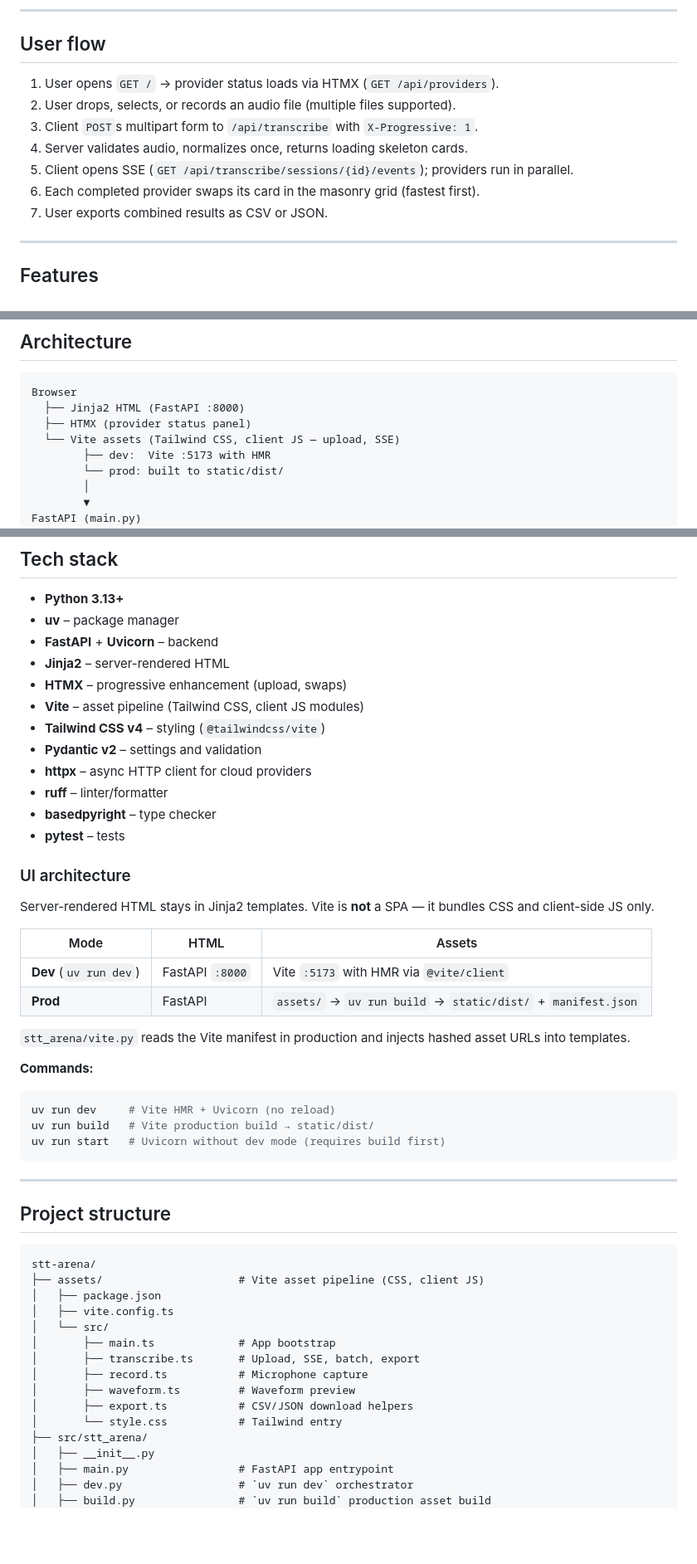
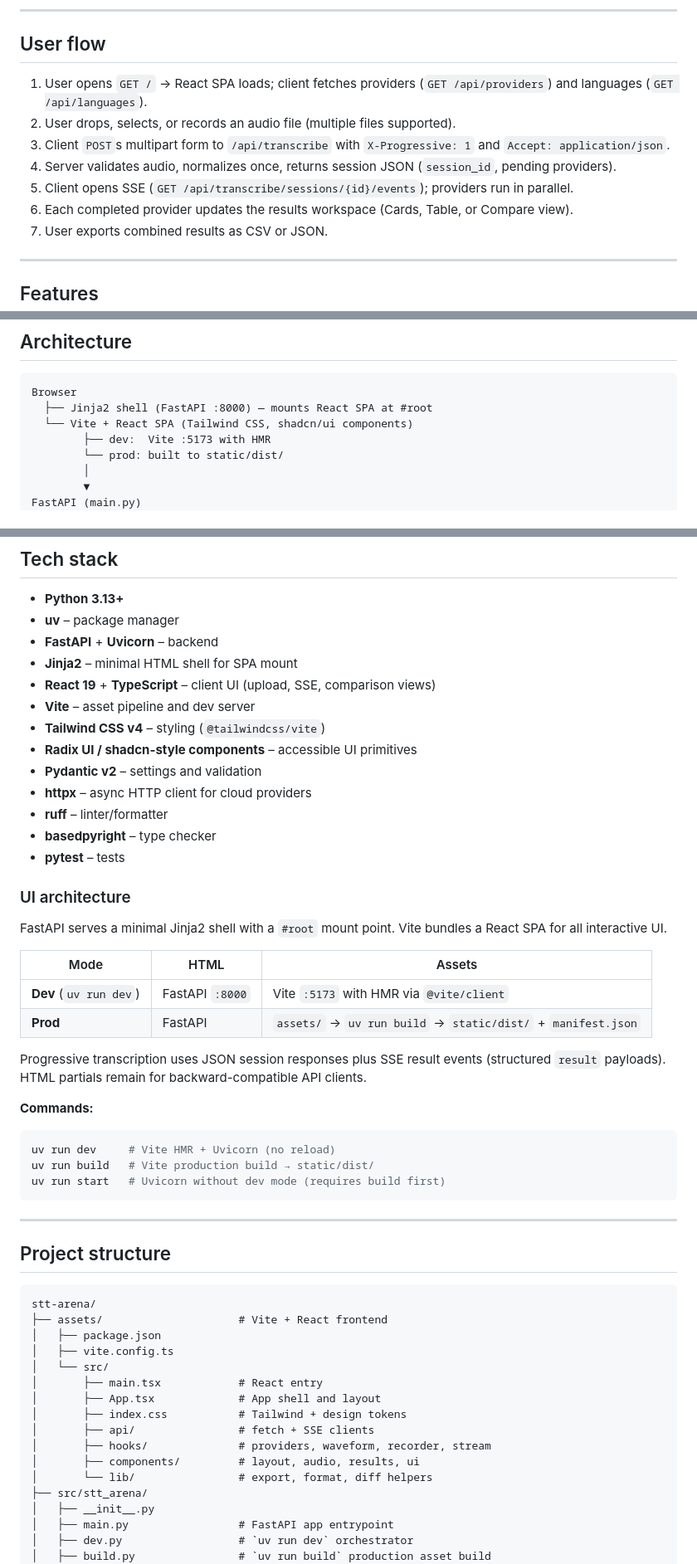
Before and after one commit to Reidond/stt-arena, a Markdown page: SPEC.md, 3 parts joined by grey strips. Shown at 83% size. Rendered like a GitHub page; blank space fills up the shorter version.

Commit message:
docs: update SPEC for React SPA architecture
Document the JSON progressive API, SSE result payloads, and the new React frontend layout and views.

````diff
--- a/SPEC.md
+++ b/SPEC.md
@@ -44,12 +44,12 @@
 
 ## User flow
 
-1. User opens `GET /` → provider status loads via HTMX (`GET /api/providers`).
+1. User opens `GET /` → React SPA loads; client fetches providers (`GET /api/providers`) and languages (`GET /api/languages`).
 2. User drops, selects, or records an audio file (multiple files supported).
-3. Client `POST`s multipart form to `/api/transcribe` with `X-Progressive: 1`.
-4. Server validates audio, normalizes once, returns loading skeleton cards.
+3. Client `POST`s multipart form to `/api/transcribe` with `X-Progressive: 1` and `Accept: application/json`.
+4. Server validates audio, normalizes once, returns session JSON (`session_id`, pending providers).
 5. Client opens SSE (`GET /api/transcribe/sessions/{id}/events`); providers run in parallel.
-6. Each completed provider swaps its card in the masonry grid (fastest first).
+6. Each completed provider updates the results workspace (Cards, Table, or Compare view).
 7. User exports combined results as CSV or JSON.
 
 ---
@@ -114,9 +114,8 @@
 
 ```
 Browser
-  ├── Jinja2 HTML (FastAPI :8000)
-  ├── HTMX (provider status panel)
-  └── Vite assets (Tailwind CSS, client JS — upload, SSE)
+  ├── Jinja2 shell (FastAPI :8000) — mounts React SPA at #root
+  └── Vite + React SPA (Tailwind CSS, shadcn/ui components)
         ├── dev:  Vite :5173 with HMR
         └── prod: built to static/dist/
         │
@@ -357,10 +356,11 @@ XAI_API_KEY=your_xai_key_here
 - **Python 3.13+**
 - **uv** – package manager
 - **FastAPI** + **Uvicorn** – backend
-- **Jinja2** – server-rendered HTML
-- **HTMX** – progressive enhancement (upload, swaps)
-- **Vite** – asset pipeline (Tailwind CSS, client JS modules)
+- **Jinja2** – minimal HTML shell for SPA mount
+- **React 19** + **TypeScript** – client UI (upload, SSE, comparison views)
+- **Vite** – asset pipeline and dev server
 - **Tailwind CSS v4** – styling (`@tailwindcss/vite`)
+- **Radix UI / shadcn-style components** – accessible UI primitives
 - **Pydantic v2** – settings and validation
 - **httpx** – async HTTP client for cloud providers
 - **ruff** – linter/formatter
@@ -369,14 +369,14 @@ XAI_API_KEY=your_xai_key_here
 
 ### UI architecture
 
-Server-rendered HTML stays in Jinja2 templates. Vite is **not** a SPA — it bundles CSS and client-side JS only.
+FastAPI serves a minimal Jinja2 shell with a `#root` mount point. Vite bundles a React SPA for all interactive UI.
 
 | Mode | HTML | Assets |
 |------|------|--------|
 | **Dev** (`uv run dev`) | FastAPI `:8000` | Vite `:5173` with HMR via `@vite/client` |
 | **Prod** | FastAPI | `assets/` → `uv run build` → `static/dist/` + `manifest.json` |
 
-`stt_arena/vite.py` reads the Vite manifest in production and injects hashed asset URLs into templates.
+Progressive transcription uses JSON session responses plus SSE result events (structured `result` payloads). HTML partials remain for backward-compatible API clients.
 
 **Commands:**
 
@@ -392,16 +392,17 @@ uv run start   # Uvicorn without dev mode (requires build first)
 
 ```
 stt-arena/
-├── assets/                     # Vite asset pipeline (CSS, client JS)
+├── assets/                     # Vite + React frontend
 │   ├── package.json
 │   ├── vite.config.ts
 │   └── src/
-│       ├── main.ts             # App bootstrap
-│       ├── transcribe.ts       # Upload, SSE, batch, export
-│       ├── record.ts           # Microphone capture
-│       ├── waveform.ts         # Waveform preview
-│       ├── export.ts           # CSV/JSON download helpers
-│       └── style.css           # Tailwind entry
+│       ├── main.tsx            # React entry
+│       ├── App.tsx             # App shell and layout
+│       ├── index.css           # Tailwind + design tokens
+│       ├── api/                # fetch + SSE clients
+│       ├── hooks/              # providers, waveform, recorder, stream
+│       ├── components/         # layout, audio, results, ui
+│       └── lib/                # export, format, diff helpers
 ├── src/stt_arena/
 │   ├── __init__.py
 │   ├── main.py                 # FastAPI app entrypoint
````
